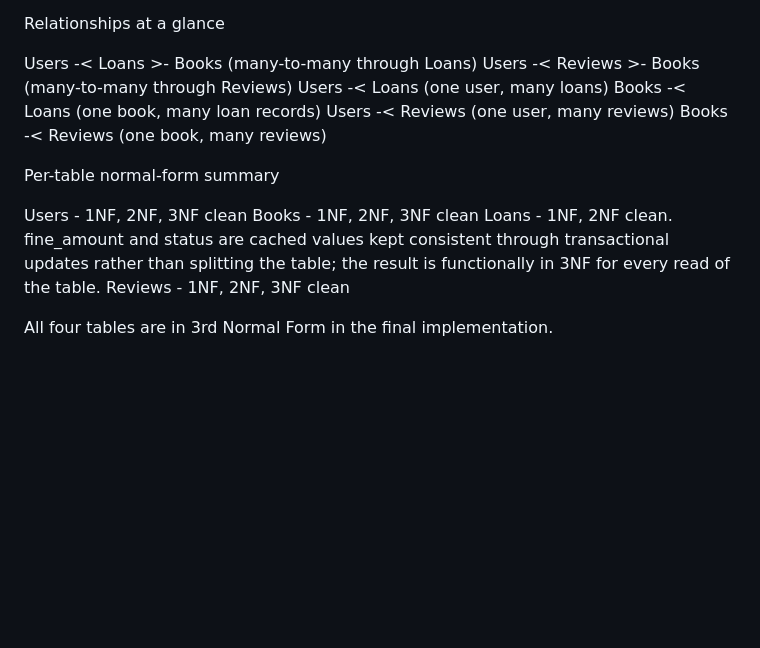
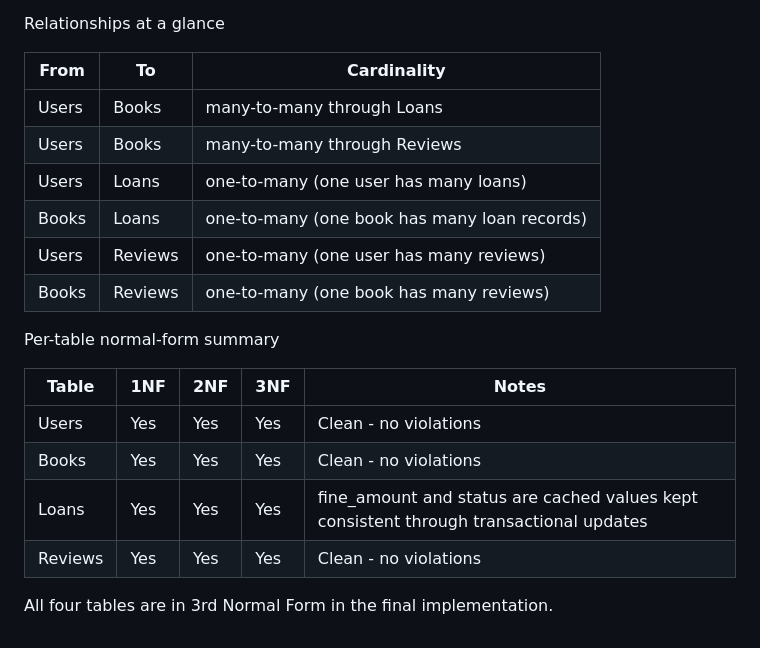
Before and after one commit to Shantanu1161/cs665-library-management, a Markdown page: NORMALIZATION.md, the part around one of its changes. Rendered like a GitHub page; blank space fills up the shorter version.

```diff
--- a/NORMALIZATION.md
+++ b/NORMALIZATION.md
@@ -141,19 +153,23 @@ Reviews
 
 Relationships at a glance
 
-  Users -< Loans >- Books         (many-to-many through Loans)
-  Users -< Reviews >- Books       (many-to-many through Reviews)
-  Users -< Loans                  (one user, many loans)
-  Books -< Loans                  (one book, many loan records)
-  Users -< Reviews                (one user, many reviews)
-  Books -< Reviews                (one book, many reviews)
+| From  | To      | Cardinality                                            |
+|-------|---------|--------------------------------------------------------|
+| Users | Books   | many-to-many through Loans                             |
+| Users | Books   | many-to-many through Reviews                           |
+| Users | Loans   | one-to-many (one user has many loans)                  |
+| Books | Loans   | one-to-many (one book has many loan records)           |
+| Users | Reviews | one-to-many (one user has many reviews)                |
+| Books | Reviews | one-to-many (one book has many reviews)                |
 
 
 Per-table normal-form summary
 
-  Users    - 1NF, 2NF, 3NF clean
-  Books    - 1NF, 2NF, 3NF clean
-  Loans    - 1NF, 2NF clean. fine_amount and status are cached values kept consistent through transactional updates rather than splitting the table; the result is functionally in 3NF for every read of the table.
-  Reviews  - 1NF, 2NF, 3NF clean
+| Table   | 1NF | 2NF | 3NF | Notes                                                                                       |
+|---------|-----|-----|-----|---------------------------------------------------------------------------------------------|
+| Users   | Yes | Yes | Yes | Clean - no violations                                                                       |
+| Books   | Yes | Yes | Yes | Clean - no violations                                                                       |
+| Loans   | Yes | Yes | Yes | fine_amount and status are cached values kept consistent through transactional updates      |
+| Reviews | Yes | Yes | Yes | Clean - no violations                                                                       |
 
 All four tables are in 3rd Normal Form in the final implementation.
```
Also changed, not shown: other parts of NORMALIZATION.md (+47 -35 lines).
